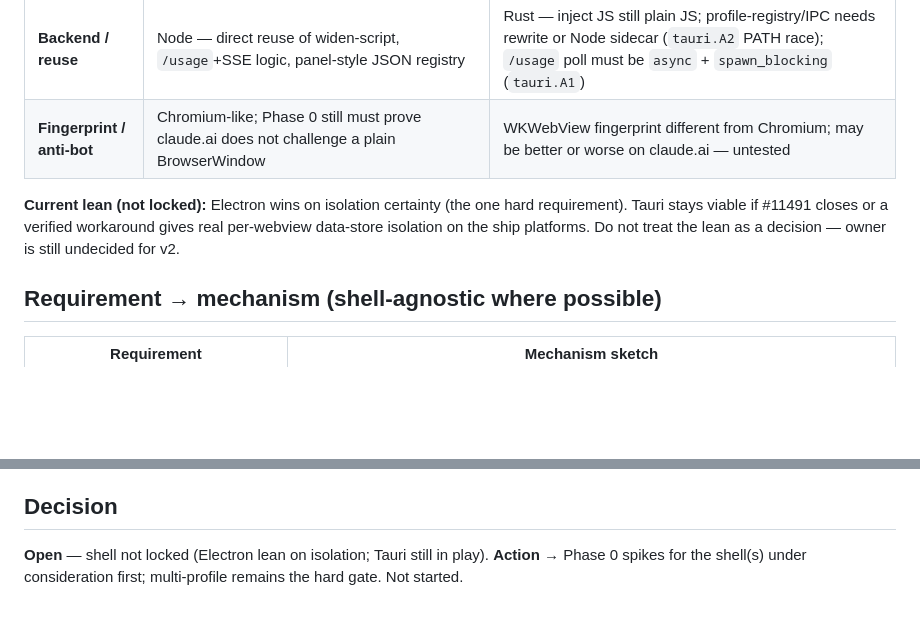
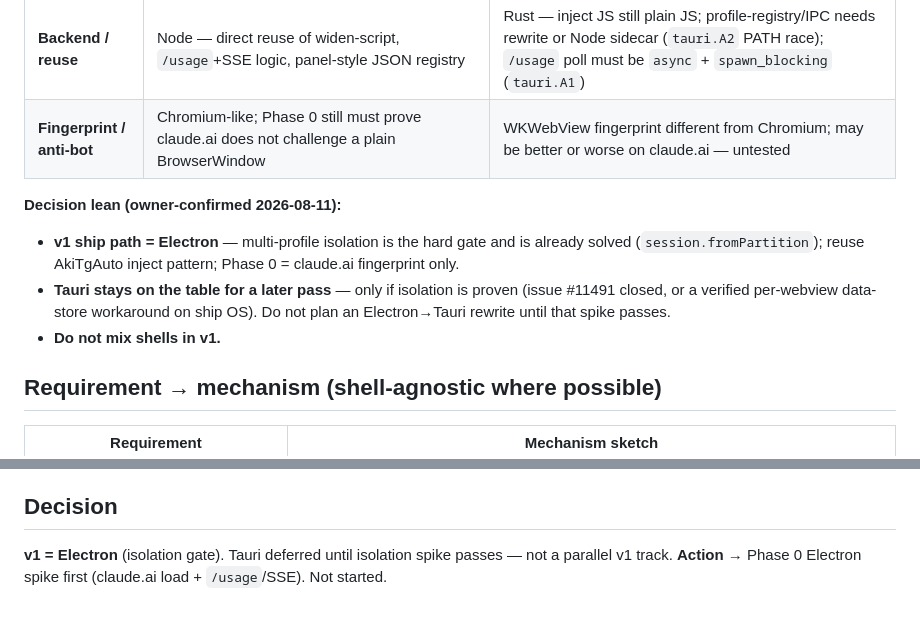
Before and after one commit to QuachGia1994/aki-mcp-sv, a Markdown page: docs/plan/aki-mcp-control-center.md, 2 parts joined by grey strips. Drawn GitHub-style; blank space fills up the shorter version.

Commit message:
docs(plan): lock v1 shell = Electron in control-center (isolation gate)

```diff
--- a/docs/plan/aki-mcp-control-center.md
+++ b/docs/plan/aki-mcp-control-center.md
@@ -39,7 +39,10 @@ Profile isolation is non-negotiable (same operating model as AkiTgAuto game mult
 | **Backend / reuse** | Node — direct reuse of widen-script, `/usage`+SSE logic, panel-style JSON registry | Rust — inject JS still plain JS; profile-registry/IPC needs rewrite or Node sidecar (`tauri.A2` PATH race); `/usage` poll must be `async` + `spawn_blocking` (`tauri.A1`) |
 | **Fingerprint / anti-bot** | Chromium-like; Phase 0 still must prove claude.ai does not challenge a plain BrowserWindow | WKWebView fingerprint different from Chromium; may be better or worse on claude.ai — untested |
 
-**Current lean (not locked):** Electron wins on isolation certainty (the one hard requirement). Tauri stays viable if #11491 closes or a verified workaround gives real per-webview data-store isolation on the ship platforms. Do not treat the lean as a decision — owner is still undecided for v2.
+**Decision lean (owner-confirmed 2026-08-11):**
+- **v1 ship path = Electron** — multi-profile isolation is the hard gate and is already solved (`session.fromPartition`); reuse AkiTgAuto inject pattern; Phase 0 = claude.ai fingerprint only.
+- **Tauri stays on the table for a later pass** — only if isolation is proven (issue #11491 closed, or a verified per-webview data-store workaround on ship OS). Do not plan an Electron→Tauri rewrite until that spike passes.
+- **Do not mix shells in v1.**
 
 ## Requirement → mechanism (shell-agnostic where possible)
 
@@ -90,4 +93,4 @@ Profile isolation is non-negotiable (same operating model as AkiTgAuto game mult
 - AkiTgAuto (`/Volumes/DEV/Frameworks/Electron/AkiTgAuto`) — proven Electron multi-profile + preload inject into remote origin (same pattern this plan uses for claude.ai).
 
 ## Decision
-**Open** — shell not locked (Electron lean on isolation; Tauri still in play). **Action** → Phase 0 spikes for the shell(s) under consideration first; multi-profile remains the hard gate. Not started.
+**v1 = Electron** (isolation gate). Tauri deferred until isolation spike passes — not a parallel v1 track. **Action** → Phase 0 Electron spike first (claude.ai load + `/usage`/SSE). Not started.
```
